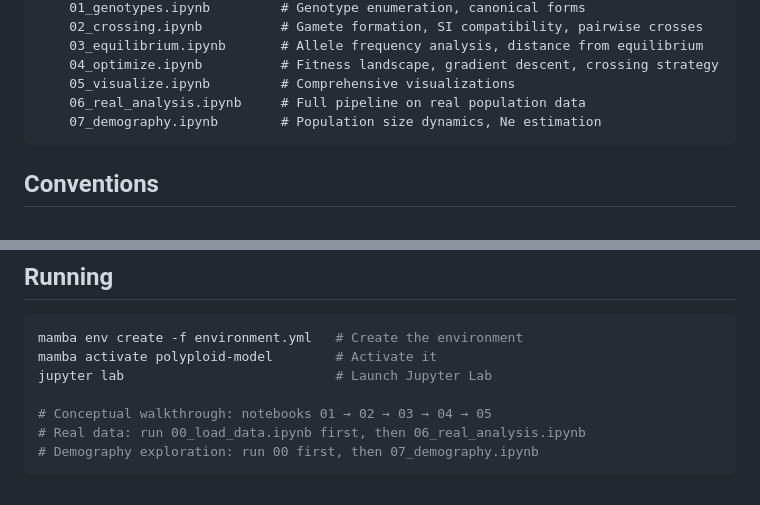
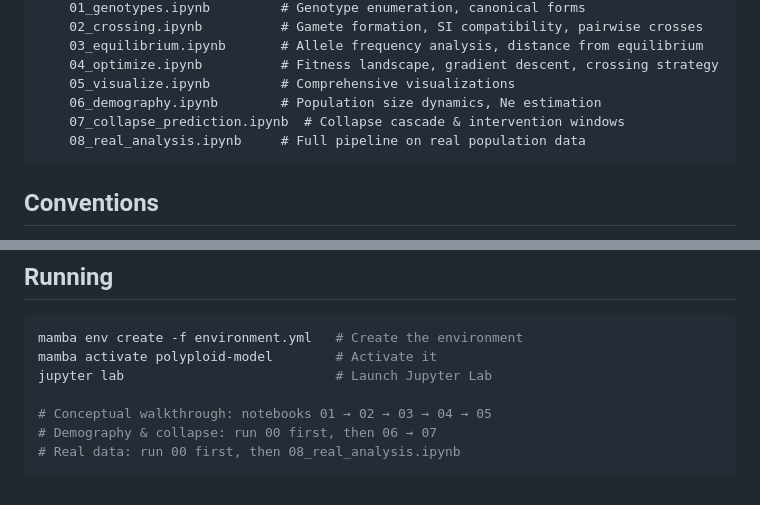
Before and after one commit to svenbuerki/SRK_bioinformatics, a Markdown page: CLAUDE.md, 2 parts joined by grey strips. Drawn GitHub-style.

````diff
--- a/CLAUDE.md
+++ b/CLAUDE.md
@@ -80,8 +80,9 @@ polyploid-model/
     03_equilibrium.ipynb       # Allele frequency analysis, distance from equilibrium
     04_optimize.ipynb          # Fitness landscape, gradient descent, crossing strategy
     05_visualize.ipynb         # Comprehensive visualizations
-    06_real_analysis.ipynb     # Full pipeline on real population data
-    07_demography.ipynb        # Population size dynamics, Ne estimation
+    06_demography.ipynb        # Population size dynamics, Ne estimation
+    07_collapse_prediction.ipynb  # Collapse cascade & intervention windows
+    08_real_analysis.ipynb     # Full pipeline on real population data
 ```
 
 ## Conventions
@@ -99,6 +100,6 @@ mamba activate polyploid-model        # Activate it
 jupyter lab                           # Launch Jupyter Lab
 
 # Conceptual walkthrough: notebooks 01 → 02 → 03 → 04 → 05
-# Real data: run 00_load_data.ipynb first, then 06_real_analysis.ipynb
-# Demography exploration: run 00 first, then 07_demography.ipynb
+# Demography & collapse: run 00 first, then 06 → 07
+# Real data: run 00 first, then 08_real_analysis.ipynb
 ```
````
Also changed, not shown: figures/intervention_window.png (added), figures/survival_curves.png (added), 6 other files.
